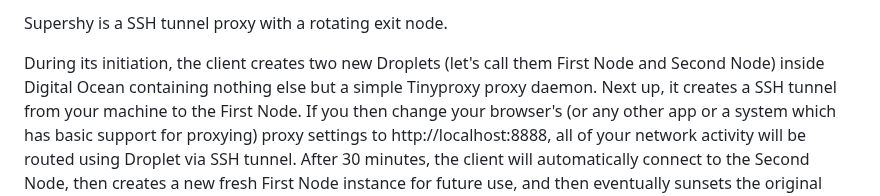
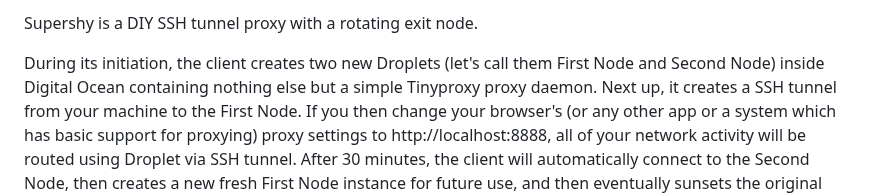
Before and after one commit to AndrusAsumets/supershy-client, a Markdown page: README.md, the part around the change. Drawn GitHub-style.

Commit message:
readme clarity

```diff
--- a/README.md
+++ b/README.md
@@ -1,4 +1,4 @@
-Supershy is a SSH tunnel proxy with a rotating exit node.
+Supershy is a DIY SSH tunnel proxy with a rotating exit node.
 
 During its initiation, the client creates two new Droplets (let's call them
 First Node and Second Node) inside Digital Ocean containing nothing else but a
```
